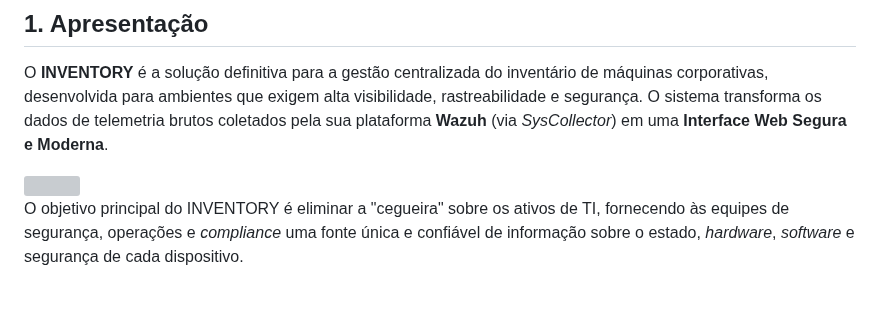
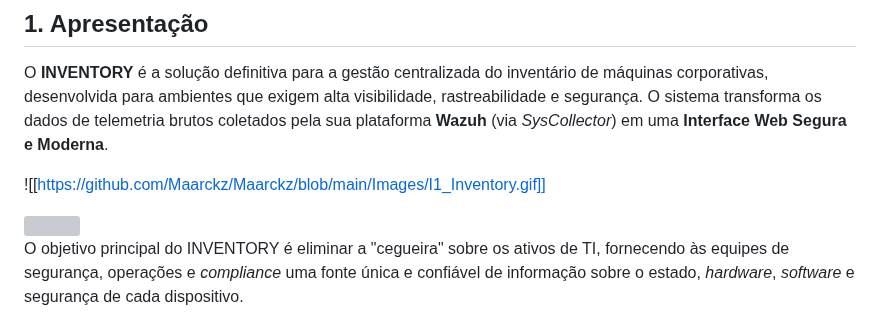
Before and after one commit to Maarckz/Inventory, a Markdown page: README.md, the part around one of its changes. Drawn GitHub-style; blank space fills up the shorter version; grey boxes are pictures that could not be loaded.

```diff
--- a/README.md
+++ b/README.md
@@ -2,4 +2,6 @@
 
 O **INVENTORY** é a solução definitiva para a gestão centralizada do inventário de máquinas corporativas, desenvolvida para ambientes que exigem alta visibilidade, rastreabilidade e segurança. O sistema transforma os dados de telemetria brutos coletados pela sua plataforma **Wazuh** (via _SysCollector_) em uma **Interface Web Segura e Moderna**.
 
+![[https://github.com/Maarckz/Maarckz/blob/main/Images/I1_Inventory.gif]]
+
 <div align="left">
```
Also changed, not shown: other parts of README.md (+1 -1 lines).
